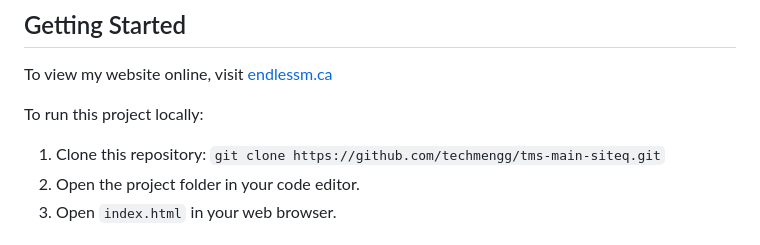
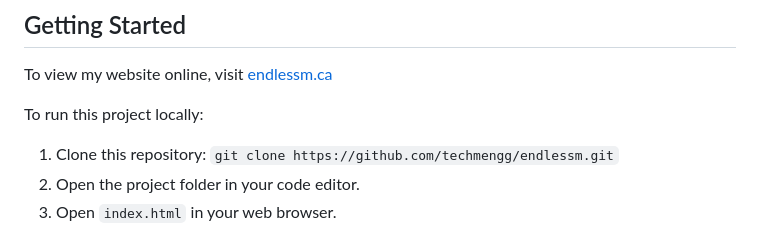
Before and after one commit to techmengg/endlessm, a Markdown page: README.md, the part around the change. Drawn GitHub-style.

```diff
--- a/README.md
+++ b/README.md
@@ -14,7 +14,7 @@ To view my website online, visit [endlessm.ca](https://endlessm.ca/)
 
 To run this project locally:
 
-1. Clone this repository: `git clone https://github.com/techmengg/tms-main-siteq.git`
+1. Clone this repository: `git clone https://github.com/techmengg/endlessm.git`
 2. Open the project folder in your code editor.
 3. Open `index.html` in your web browser.
 
```
